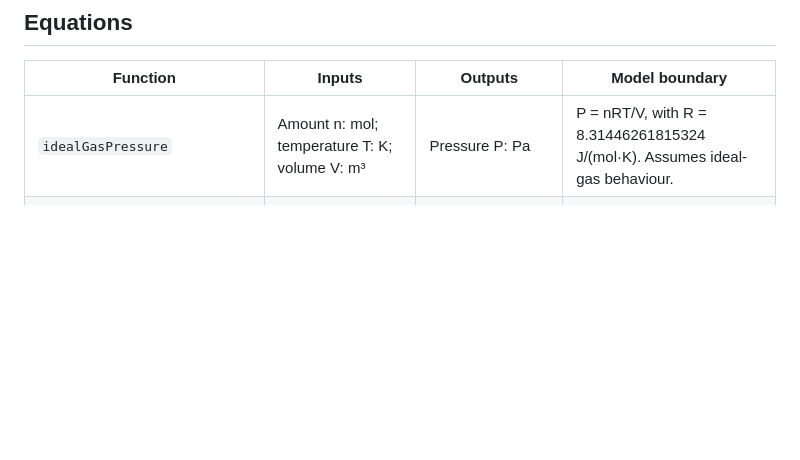
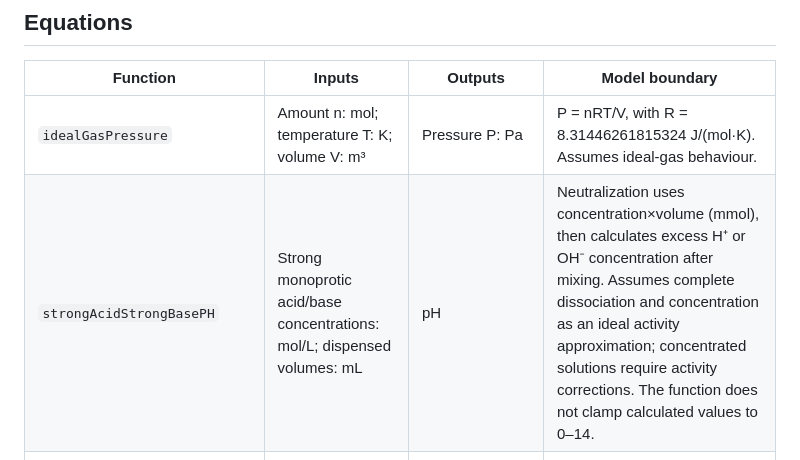
Before and after one commit to Ternence-Dai/Physchem-lab, a Markdown page: docs/DOMAIN_CORE.md, the part around the change. GitHub-like rendering; blank space fills up the shorter version.

Commit message:
Document strong-acid titration model assumptions and pH boundaries

```diff
--- a/docs/DOMAIN_CORE.md
+++ b/docs/DOMAIN_CORE.md
@@ -14,6 +14,7 @@ This document describes the shared numerical functions in `src/domain/index.js`.
 | Function | Inputs | Outputs | Model boundary |
 |---|---|---|---|
 | `idealGasPressure` | Amount n: mol; temperature T: K; volume V: m³ | Pressure P: Pa | P = nRT/V, with R = 8.31446261815324 J/(mol·K). Assumes ideal-gas behaviour. |
+| `strongAcidStrongBasePH` | Strong monoprotic acid/base concentrations: mol/L; dispensed volumes: mL | pH | Neutralization uses concentration×volume (mmol), then calculates excess H⁺ or OH⁻ concentration after mixing. Assumes complete dissociation and concentration as an ideal activity approximation; concentrated solutions require activity corrections. The function does not clamp calculated values to 0–14. |
 | `idealGasParticleProperties` | Amount n: mol; temperature T: K; volume V: m³; molar mass M: kg/mol | RMS molecular speed: m/s; mean translational kinetic energy: J/molecule; number density: molecules/m³ | Uses v_rms = sqrt(3RT/M), mean kinetic energy = 1.5 k_B T, and number density = n N_A/V. R, N_A and k_B are shared constants; the experiment uses dry-air molar mass 0.02897 kg/mol. |
 | `arrheniusRateConstant` | Prefactor A: units of the desired rate constant; activation energy Ea: J/mol; temperature T: K | k: same units as A | k = A × exp(-Ea/(R×T)). The caller is responsible for choosing a prefactor whose units match the reaction-rate definition. |
 | `projectileMotion` | Initial speed: m/s; launch angle: degrees; gravity: m/s² | Velocity components: m/s; flight time: s; range and maximum height: m | Ideal projectile launched and landing at the same elevation, with constant gravity and no air resistance. |
```
